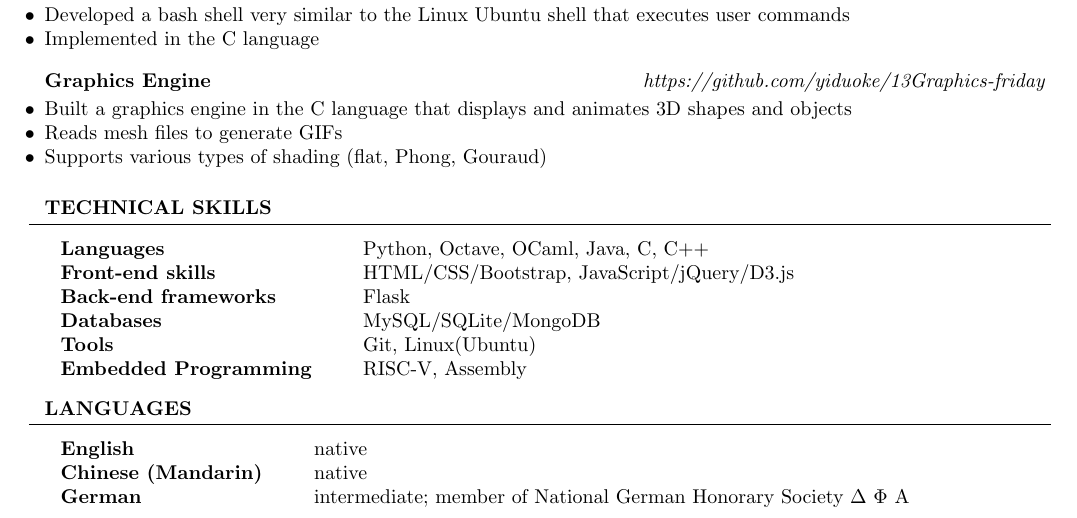
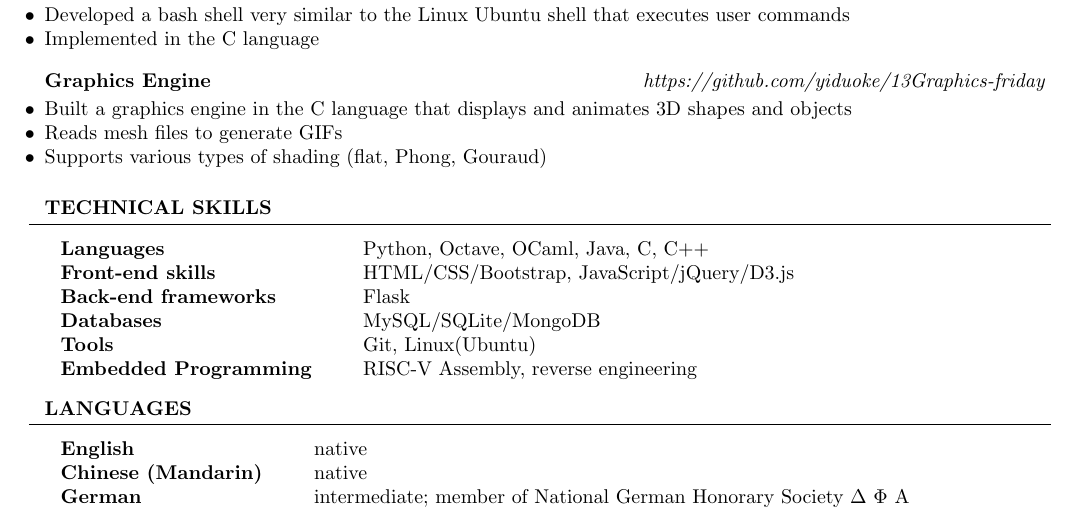
Before and after one commit to yiduoke/Resume-Latex, a LaTeX CV (YiduoKeResume.tex): part of the page, cut so that both start at the same text. Compiled offline with pdfLaTeX.

Commit message:
added reverse engineering into resume

```diff
--- a/YiduoKeResume.tex
+++ b/YiduoKeResume.tex
@@ -167,7 +167,7 @@ Front-end skills & HTML/CSS/Bootstrap, JavaScript/jQuery/D3.js \\
 Back-end frameworks & Flask \\
 Databases & MySQL/SQLite/MongoDB \\
 Tools & Git, Linux(Ubuntu) \\
-Embedded Programming & RISC-V, Assembly
+Embedded Programming & RISC-V Assembly, reverse engineering
 
 \end{tabular}
 
```
Also changed, not shown: YiduoKeResume.pdf.
